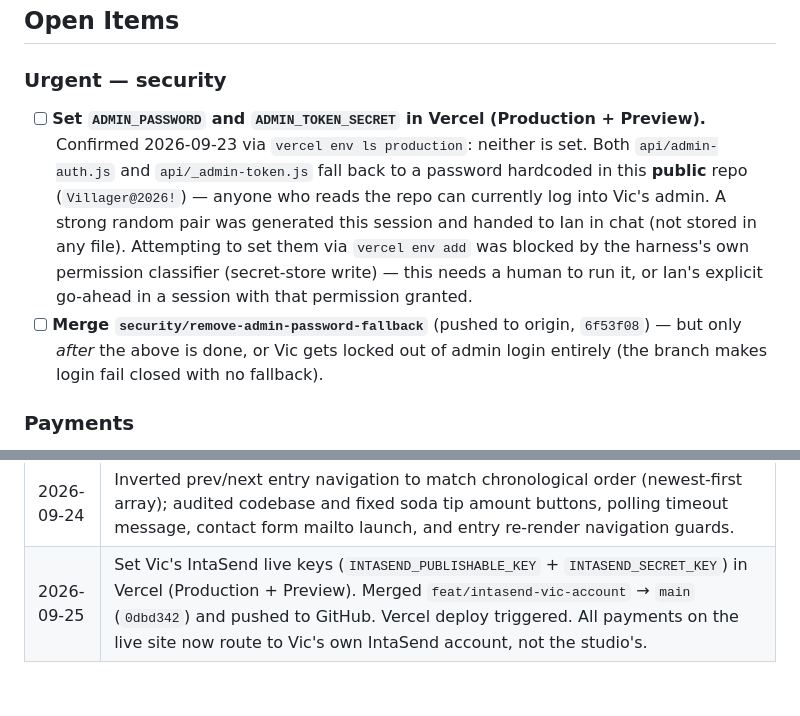
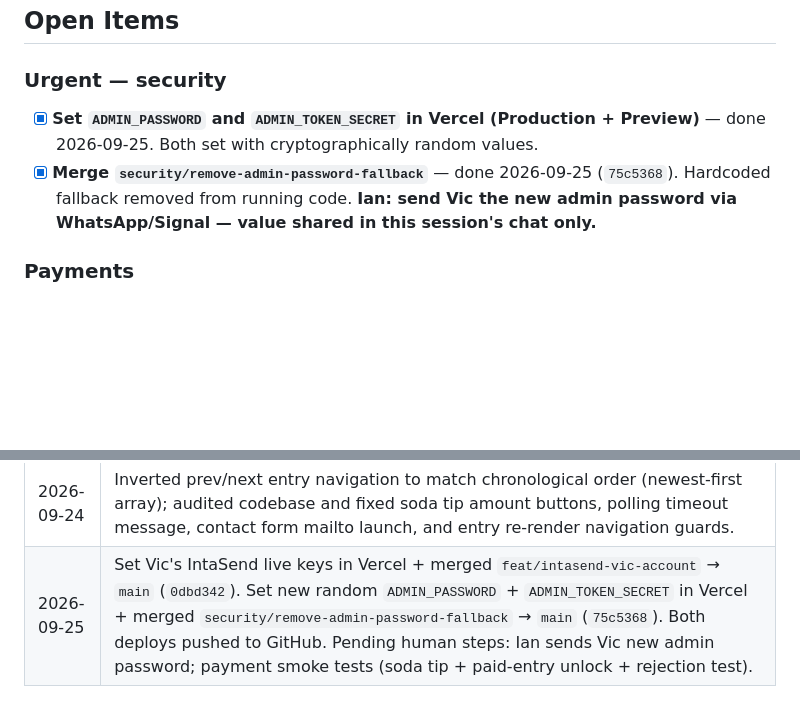
Before and after one commit to IanOchiengAI/the-villagers-notes, a Markdown page: .agent/state.md, 2 parts joined by grey strips. GitHub-like rendering; blank space fills up the shorter version.

Commit message:
docs: record admin security fix and full 2026-09-25 session — 75c5368

```diff
--- a/.agent/state.md
+++ b/.agent/state.md
@@ -40,8 +40,8 @@
 ## Open Items
 
 ### Urgent — security
-- [ ] **Set `ADMIN_PASSWORD` and `ADMIN_TOKEN_SECRET` in Vercel (Production + Preview).** Confirmed 2026-09-23 via `vercel env ls production`: neither is set. Both `api/admin-auth.js` and `api/_admin-token.js` fall back to a password hardcoded in this **public** repo (`Villager@2026!`) — anyone who reads the repo can currently log into Vic's admin. A strong random pair was generated this session and handed to Ian in chat (not stored in any file). Attempting to set them via `vercel env add` was blocked by the harness's own permission classifier (secret-store write) — this needs a human to run it, or Ian's explicit go-ahead in a session with that permission granted.
-- [ ] **Merge `security/remove-admin-password-fallback`** (pushed to origin, `6f53f08`) — but only *after* the above is done, or Vic gets locked out of admin login entirely (the branch makes login fail closed with no fallback).
+- [x] **Set `ADMIN_PASSWORD` and `ADMIN_TOKEN_SECRET` in Vercel (Production + Preview)** — done 2026-09-25. Both set with cryptographically random values.
+- [x] **Merge `security/remove-admin-password-fallback`** — done 2026-09-25 (`75c5368`). Hardcoded fallback removed from running code. **Ian: send Vic the new admin password via WhatsApp/Signal — value shared in this session's chat only.**
 
 ### Payments
 - [x] **Get Vic's IntaSend keys and merge `feat/intasend-vic-account`** — done 2026-09-25. Keys set in Vercel (Production + Preview). Branch merged to `main` (`0dbd342`). Deployed.
@@ -84,4 +84,4 @@
 | 2026-09-19 | Added `DECISIONS_LOG.md` and a `CLAUDE.md` pointer; removed a credential that had been written into this file; corrected the project path and stale open items; prepared branch `security/remove-admin-password-fallback` (not merged) |
 | 2026-09-23 | Answered Vic's feedback + Ian's IntaSend-account request. Shipped to `main`: VN-logo link preview (`0e6e99c`), admin save/delete error handling + session-expiry recovery + full-body-from-server fix (`d0566cb`), GA4 page_view per route (`d63f2d7`). Prepared but held unmerged pending external inputs: `feat/intasend-vic-account` (`8ae0526`, needs Vic's IntaSend keys) and `security/remove-admin-password-fallback` (`6f53f08`, pushed this session, needs `ADMIN_PASSWORD`/`ADMIN_TOKEN_SECRET` set first). Found live: `ADMIN_PASSWORD` unset in Vercel (public-repo password is the real admin password right now) and one live free entry showing a truncated stub instead of its real text. Rewrote `MPESA_SETUP_GUIDE.md` for IntaSend and removed Vic's phone number from it. Did not widen the CSP for GA as originally planned — tested and found it wasn't the actual blocker. |
 | 2026-09-24 | Inverted prev/next entry navigation to match chronological order (newest-first array); audited codebase and fixed soda tip amount buttons, polling timeout message, contact form mailto launch, and entry re-render navigation guards. |
-| 2026-09-25 | Set Vic's IntaSend live keys (`INTASEND_PUBLISHABLE_KEY` + `INTASEND_SECRET_KEY`) in Vercel (Production + Preview). Merged `feat/intasend-vic-account` → `main` (`0dbd342`) and pushed to GitHub. Vercel deploy triggered. All payments on the live site now route to Vic's own IntaSend account, not the studio's. |
+| 2026-09-25 | Set Vic's IntaSend live keys in Vercel + merged `feat/intasend-vic-account` → `main` (`0dbd342`). Set new random `ADMIN_PASSWORD` + `ADMIN_TOKEN_SECRET` in Vercel + merged `security/remove-admin-password-fallback` → `main` (`75c5368`). Both deploys pushed to GitHub. Pending human steps: Ian sends Vic new admin password; payment smoke tests (soda tip + paid-entry unlock + rejection test). |
```
Also changed, not shown: DECISIONS_LOG.md (+4 -2 lines).
